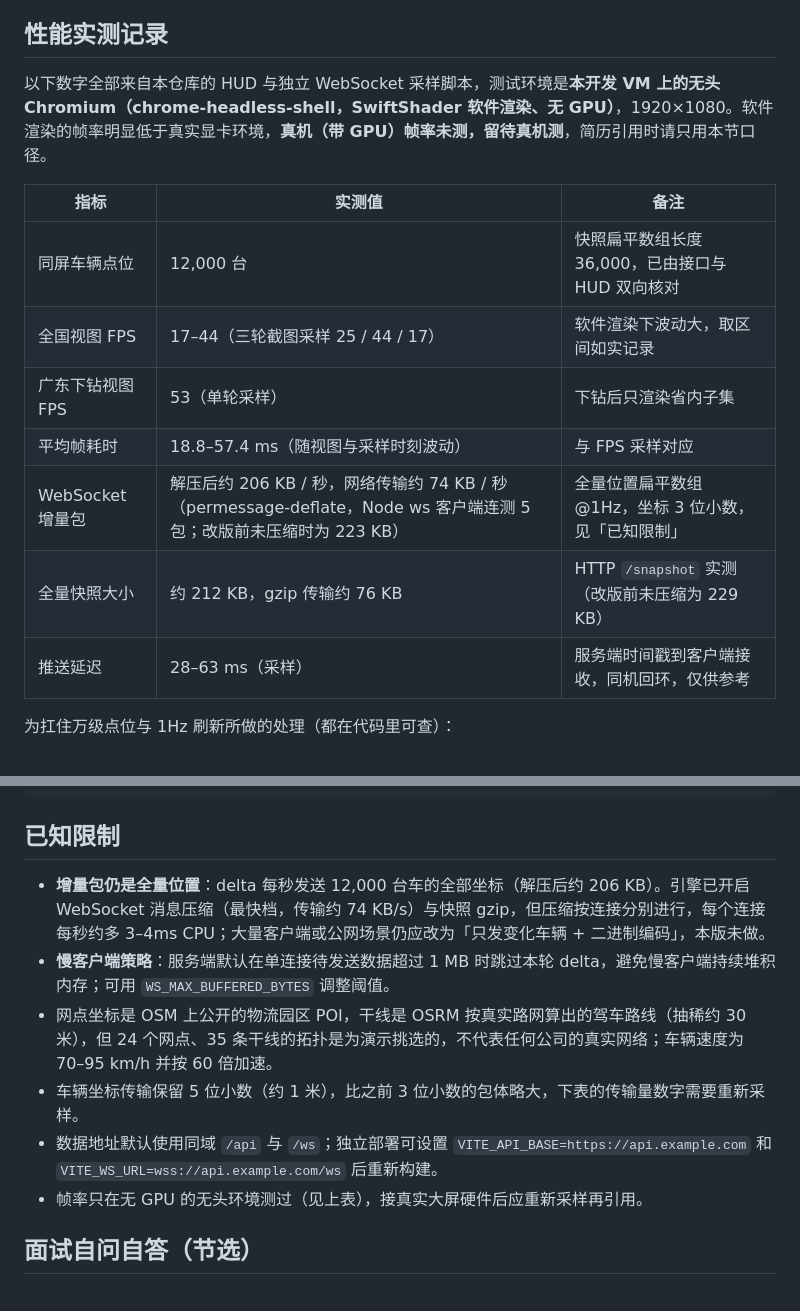
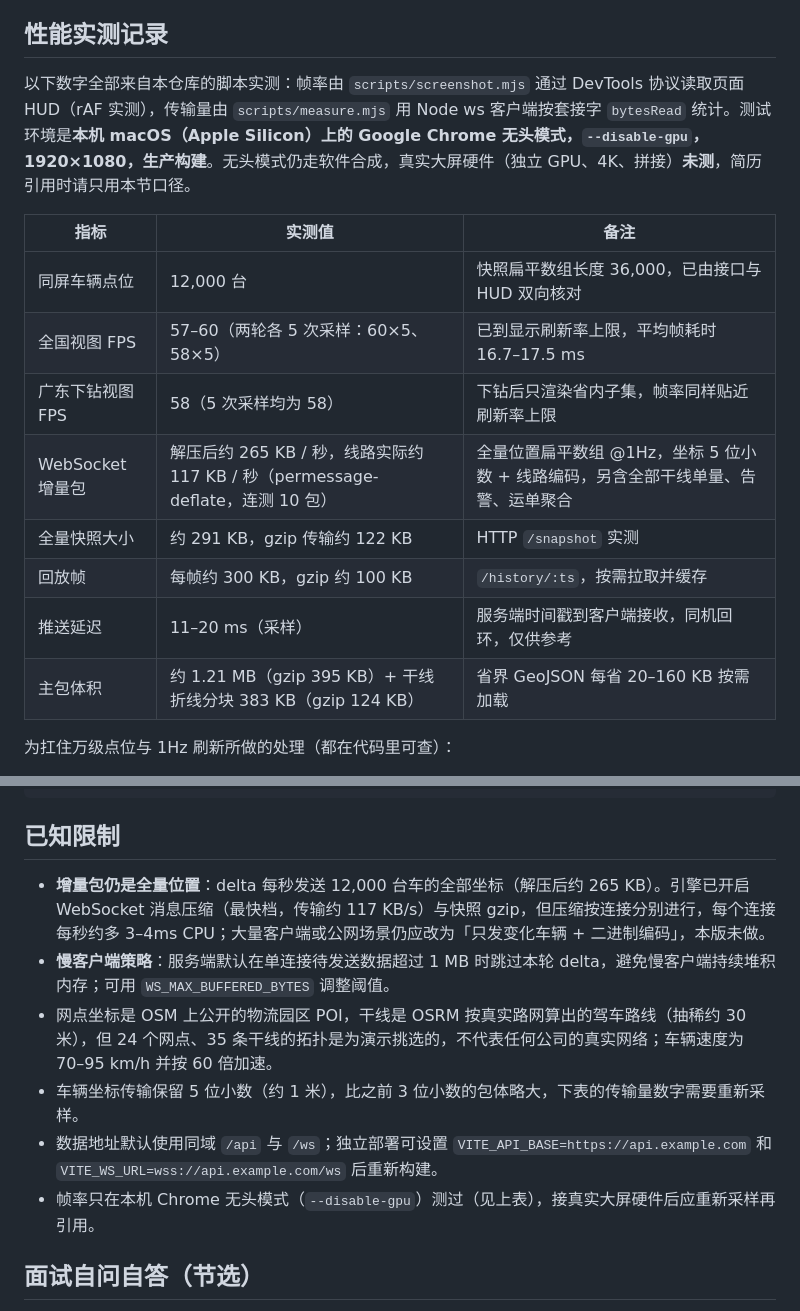
Before and after one commit to suijiafeng/logistics-operations-dashboard, a Markdown page: README.md, 2 parts joined by grey strips. Drawn GitHub-style.

```diff
--- a/README.md
+++ b/README.md
@@ -103,17 +111,18 @@ HUD 默认关闭，保存上次手动选择；URL 加 `?hud=1` 可强制开启
 
 ## 性能实测记录
 
-以下数字全部来自本仓库的 HUD 与独立 WebSocket 采样脚本，测试环境是**本开发 VM 上的无头 Chromium（chrome-headless-shell，SwiftShader 软件渲染、无 GPU）**，1920×1080。软件渲染的帧率明显低于真实显卡环境，**真机（带 GPU）帧率未测，留待真机测**，简历引用时请只用本节口径。
+以下数字全部来自本仓库的脚本实测：帧率由 `scripts/screenshot.mjs` 通过 DevTools 协议读取页面 HUD（rAF 实测），传输量由 `scripts/measure.mjs` 用 Node ws 客户端按套接字 `bytesRead` 统计。测试环境是**本机 macOS（Apple Silicon）上的 Google Chrome 无头模式，`--disable-gpu`，1920×1080，生产构建**。无头模式仍走软件合成，真实大屏硬件（独立 GPU、4K、拼接）**未测**，简历引用时请只用本节口径。
 
 | 指标 | 实测值 | 备注 |
 | --- | --- | --- |
 | 同屏车辆点位 | 12,000 台 | 快照扁平数组长度 36,000，已由接口与 HUD 双向核对 |
-| 全国视图 FPS | 17–44（三轮截图采样 25 / 44 / 17） | 软件渲染下波动大，取区间如实记录 |
-| 广东下钻视图 FPS | 53（单轮采样） | 下钻后只渲染省内子集 |
-| 平均帧耗时 | 18.8–57.4 ms（随视图与采样时刻波动） | 与 FPS 采样对应 |
-| WebSocket 增量包 | 解压后约 206 KB / 秒，网络传输约 74 KB / 秒（permessage-deflate，Node ws 客户端连测 5 包；改版前未压缩时为 223 KB） | 全量位置扁平数组 @1Hz，坐标 3 位小数，见「已知限制」 |
-| 全量快照大小 | 约 212 KB，gzip 传输约 76 KB | HTTP `/snapshot` 实测（改版前未压缩为 229 KB） |
-| 推送延迟 | 28–63 ms（采样） | 服务端时间戳到客户端接收，同机回环，仅供参考 |
+| 全国视图 FPS | 57–60（两轮各 5 次采样：60×5、58×5） | 已到显示刷新率上限，平均帧耗时 16.7–17.5 ms |
+| 广东下钻视图 FPS | 58（5 次采样均为 58） | 下钻后只渲染省内子集，帧率同样贴近刷新率上限 |
+| WebSocket 增量包 | 解压后约 265 KB / 秒，线路实际约 117 KB / 秒（permessage-deflate，连测 10 包） | 全量位置扁平数组 @1Hz，坐标 5 位小数 + 线路编码，另含全部干线单量、告警、运单聚合 |
+| 全量快照大小 | 约 291 KB，gzip 传输约 122 KB | HTTP `/snapshot` 实测 |
+| 回放帧 | 每帧约 300 KB，gzip 约 100 KB | `/history/:ts`，按需拉取并缓存 |
+| 推送延迟 | 11–20 ms（采样） | 服务端时间戳到客户端接收，同机回环，仅供参考 |
+| 主包体积 | 约 1.21 MB（gzip 395 KB）+ 干线折线分块 383 KB（gzip 124 KB） | 省界 GeoJSON 每省 20–160 KB 按需加载 |
 
 为扛住万级点位与 1Hz 刷新所做的处理（都在代码里可查）：
 
@@ -148,12 +157,12 @@ HUD 默认关闭，保存上次手动选择；URL 加 `?hud=1` 可强制开启
 
 ## 已知限制
 
-- **增量包仍是全量位置**：delta 每秒发送 12,000 台车的全部坐标（解压后约 206 KB）。引擎已开启 WebSocket 消息压缩（最快档，传输约 74 KB/s）与快照 gzip，但压缩按连接分别进行，每个连接每秒约多 3–4ms CPU；大量客户端或公网场景仍应改为「只发变化车辆 + 二进制编码」，本版未做。
+- **增量包仍是全量位置**：delta 每秒发送 12,000 台车的全部坐标（解压后约 265 KB）。引擎已开启 WebSocket 消息压缩（最快档，传输约 117 KB/s）与快照 gzip，但压缩按连接分别进行，每个连接每秒约多 3–4ms CPU；大量客户端或公网场景仍应改为「只发变化车辆 + 二进制编码」，本版未做。
 - **慢客户端策略**：服务端默认在单连接待发送数据超过 1 MB 时跳过本轮 delta，避免慢客户端持续堆积内存；可用 `WS_MAX_BUFFERED_BYTES` 调整阈值。
 - 网点坐标是 OSM 上公开的物流园区 POI，干线是 OSRM 按真实路网算出的驾车路线（抽稀约 30 米），但 24 个网点、35 条干线的拓扑是为演示挑选的，不代表任何公司的真实网络；车辆速度为 70–95 km/h 并按 60 倍加速。
 - 车辆坐标传输保留 5 位小数（约 1 米），比之前 3 位小数的包体略大，下表的传输量数字需要重新采样。
 - 数据地址默认使用同域 `/api` 与 `/ws`；独立部署可设置 `VITE_API_BASE=https://api.example.com` 和 `VITE_WS_URL=wss://api.example.com/ws` 后重新构建。
-- 帧率只在无 GPU 的无头环境测过（见上表），接真实大屏硬件后应重新采样再引用。
+- 帧率只在本机 Chrome 无头模式（`--disable-gpu`）测过（见上表），接真实大屏硬件后应重新采样再引用。
 
 ## 面试自问自答（节选）
 
```
Also changed, not shown: other parts of README.md (+11 -3 lines), docs/screenshot-1366x768.png (added), docs/screenshot-1440x900.png (added), docs/screenshot-guangdong.png, docs/screenshot-hub-detail.png, docs/screenshot-main.png, docs/screenshot-vehicle-playback.png (added), 12 other files.
